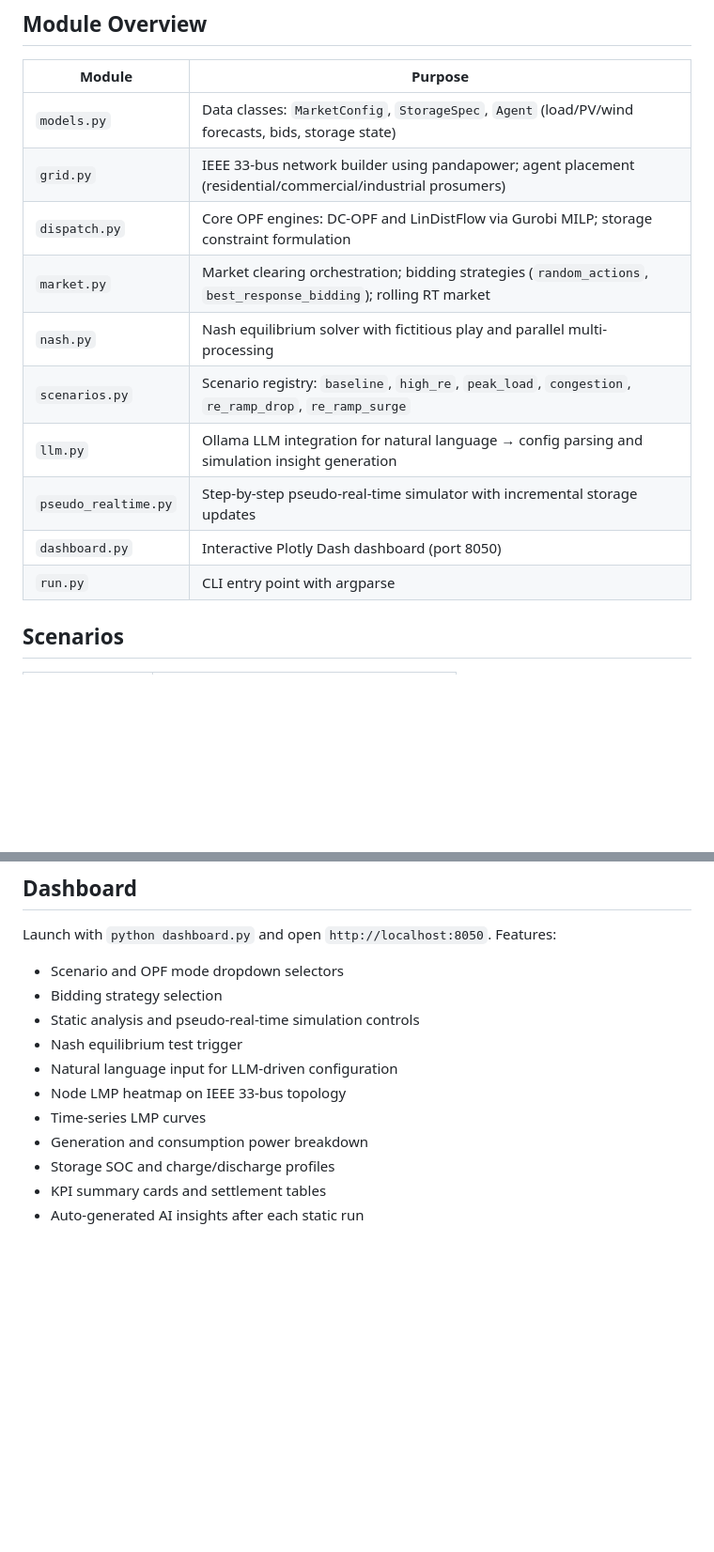
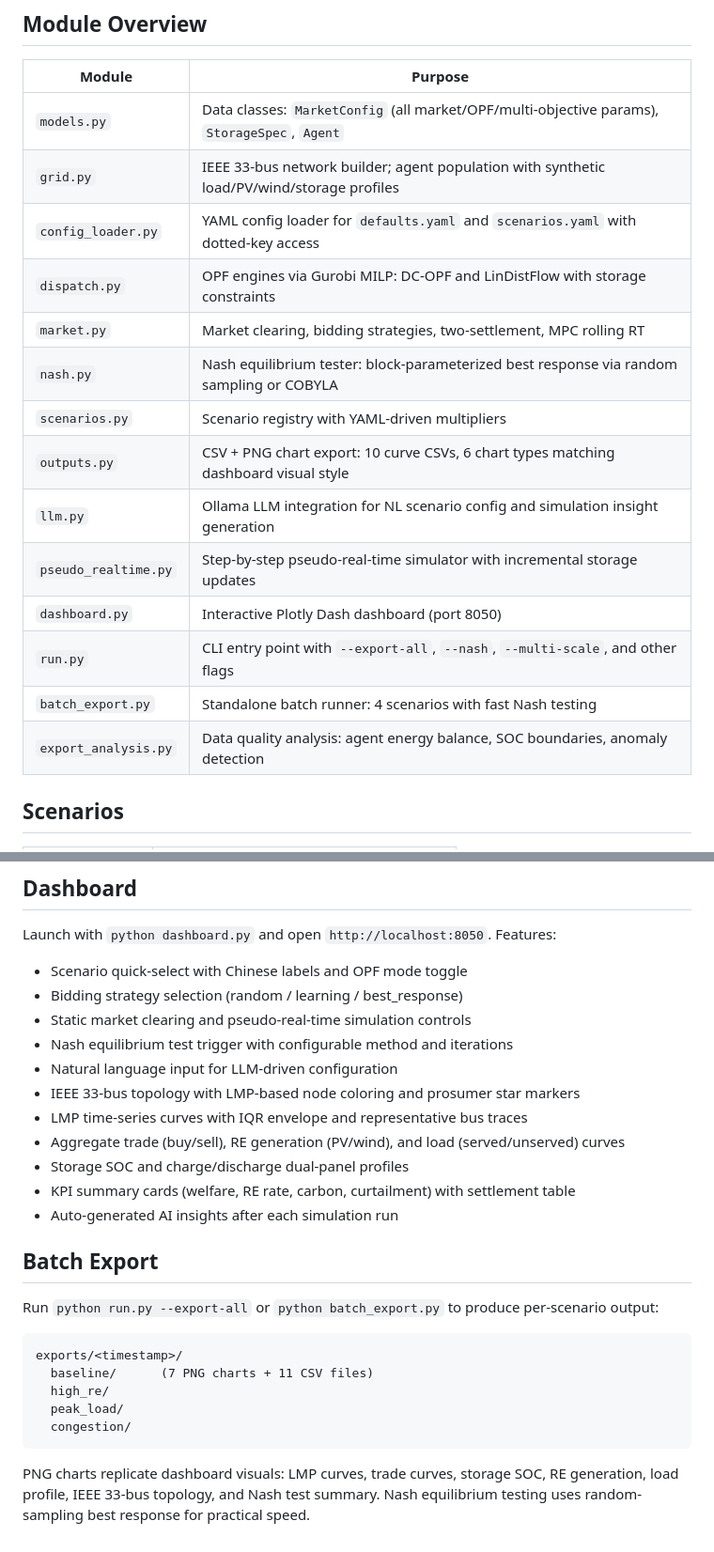
Before and after one commit to e1wayt1cket/gridllm, a Markdown page: README.md, 2 parts joined by grey strips. Shown at 94% size. Rendered like a GitHub page; blank space fills up the shorter version.

````diff
--- a/README.md
+++ b/README.md
@@ -53,16 +63,20 @@ Key dependencies: `gurobipy`, `pandapower`, `dash`, `plotly`, `numpy`, `scipy`,
 
 | Module | Purpose |
 |--------|---------|
-| `models.py` | Data classes: `MarketConfig`, `StorageSpec`, `Agent` (load/PV/wind forecasts, bids, storage state) |
-| `grid.py` | IEEE 33-bus network builder using pandapower; agent placement (residential/commercial/industrial prosumers) |
-| `dispatch.py` | Core OPF engines: DC-OPF and LinDistFlow via Gurobi MILP; storage constraint formulation |
-| `market.py` | Market clearing orchestration; bidding strategies (`random_actions`, `best_response_bidding`); rolling RT market |
-| `nash.py` | Nash equilibrium solver with fictitious play and parallel multi-processing |
-| `scenarios.py` | Scenario registry: `baseline`, `high_re`, `peak_load`, `congestion`, `re_ramp_drop`, `re_ramp_surge` |
-| `llm.py` | Ollama LLM integration for natural language → config parsing and simulation insight generation |
+| `models.py` | Data classes: `MarketConfig` (all market/OPF/multi-objective params), `StorageSpec`, `Agent` |
+| `grid.py` | IEEE 33-bus network builder; agent population with synthetic load/PV/wind/storage profiles |
+| `config_loader.py` | YAML config loader for `defaults.yaml` and `scenarios.yaml` with dotted-key access |
+| `dispatch.py` | OPF engines via Gurobi MILP: DC-OPF and LinDistFlow with storage constraints |
+| `market.py` | Market clearing, bidding strategies, two-settlement, MPC rolling RT |
+| `nash.py` | Nash equilibrium tester: block-parameterized best response via random sampling or COBYLA |
+| `scenarios.py` | Scenario registry with YAML-driven multipliers |
+| `outputs.py` | CSV + PNG chart export: 10 curve CSVs, 6 chart types matching dashboard visual style |
+| `llm.py` | Ollama LLM integration for NL scenario config and simulation insight generation |
 | `pseudo_realtime.py` | Step-by-step pseudo-real-time simulator with incremental storage updates |
 | `dashboard.py` | Interactive Plotly Dash dashboard (port 8050) |
-| `run.py` | CLI entry point with argparse |
+| `run.py` | CLI entry point with `--export-all`, `--nash`, `--multi-scale`, and other flags |
+| `batch_export.py` | Standalone batch runner: 4 scenarios with fast Nash testing |
+| `export_analysis.py` | Data quality analysis: agent energy balance, SOC boundaries, anomaly detection |
 
 ## Scenarios
 
@@ -79,14 +93,28 @@ Key dependencies: `gurobipy`, `pandapower`, `dash`, `plotly`, `numpy`, `scipy`,
 
 Launch with `python dashboard.py` and open `http://localhost:8050`. Features:
 
-- Scenario and OPF mode dropdown selectors
-- Bidding strategy selection
-- Static analysis and pseudo-real-time simulation controls
-- Nash equilibrium test trigger
+- Scenario quick-select with Chinese labels and OPF mode toggle
+- Bidding strategy selection (random / learning / best_response)
+- Static market clearing and pseudo-real-time simulation controls
+- Nash equilibrium test trigger with configurable method and iterations
 - Natural language input for LLM-driven configuration
-- Node LMP heatmap on IEEE 33-bus topology
-- Time-series LMP curves
-- Generation and consumption power breakdown
-- Storage SOC and charge/discharge profiles
-- KPI summary cards and settlement tables
-- Auto-generated AI insights after each static run
+- IEEE 33-bus topology with LMP-based node coloring and prosumer star markers
+- LMP time-series curves with IQR envelope and representative bus traces
+- Aggregate trade (buy/sell), RE generation (PV/wind), and load (served/unserved) curves
+- Storage SOC and charge/discharge dual-panel profiles
+- KPI summary cards (welfare, RE rate, carbon, curtailment) with settlement table
+- Auto-generated AI insights after each simulation run
+
+## Batch Export
+
+Run `python run.py --export-all` or `python batch_export.py` to produce per-scenario output:
+
+```
+exports/<timestamp>/
+  baseline/      (7 PNG charts + 11 CSV files)
+  high_re/
+  peak_load/
+  congestion/
+```
+
+PNG charts replicate dashboard visuals: LMP curves, trade curves, storage SOC, RE generation, load profile, IEEE 33-bus topology, and Nash test summary. Nash equilibrium testing uses random-sampling best response for practical speed.
````
Also changed, not shown: other parts of README.md (+25 -15 lines).
